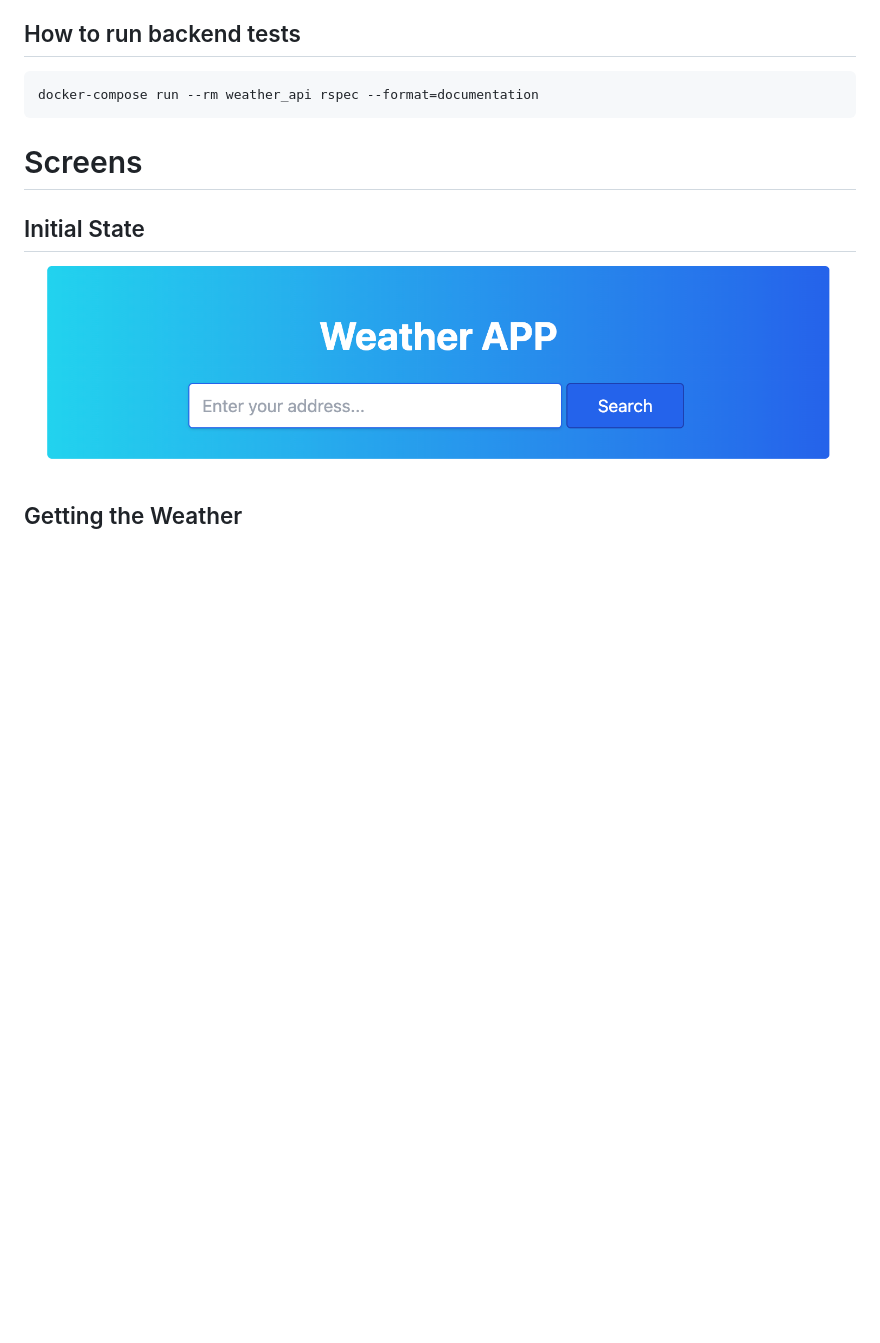
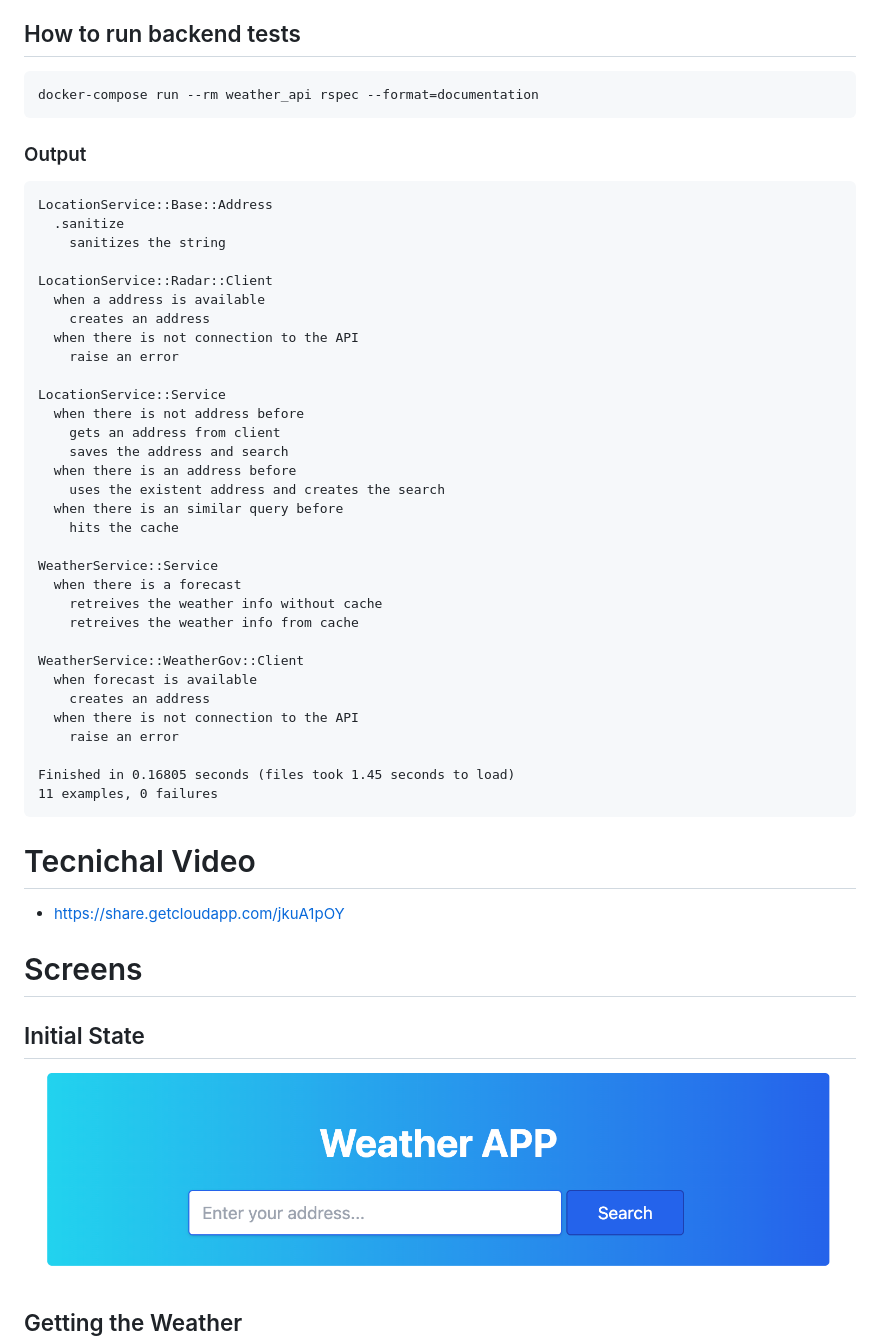
Before and after one commit to sergiorivas/the_weather, a Markdown page: README.md, the part around the change. Drawn GitHub-style; blank space fills up the shorter version.

Commit message:
chore: adding video and rspec output

````diff
--- a/README.md
+++ b/README.md
@@ -17,6 +17,48 @@ Open: http://localhost:5173/
 ```
 docker-compose run --rm weather_api rspec --format=documentation
 ```
+
+
+### Output
+
+```
+LocationService::Base::Address
+  .sanitize
+    sanitizes the string
+
+LocationService::Radar::Client
+  when a address is available
+    creates an address
+  when there is not connection to the API
+    raise an error
+
+LocationService::Service
+  when there is not address before
+    gets an address from client
+    saves the address and search
+  when there is an address before
+    uses the existent address and creates the search
+  when there is an similar query before
+    hits the cache
+
+WeatherService::Service
+  when there is a forecast
+    retreives the weather info without cache
+    retreives the weather info from cache
+
+WeatherService::WeatherGov::Client
+  when forecast is available
+    creates an address
+  when there is not connection to the API
+    raise an error
+
+Finished in 0.16805 seconds (files took 1.45 seconds to load)
+11 examples, 0 failures
+```
+
+# Tecnichal Video
+
+- https://share.getcloudapp.com/jkuA1pOY
 
 # Screens
 
````
